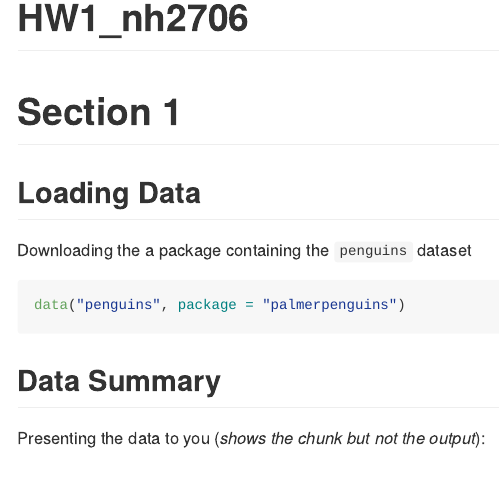
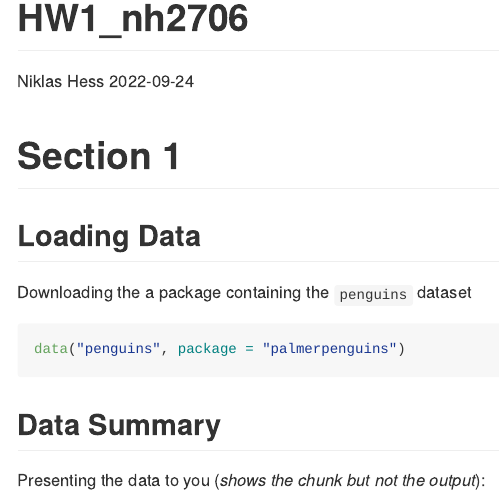
Before and after one commit to hessniklas/p8105_hw1_nh2706, an R Markdown document (p9105_hw1_nh2706.Rmd): the page in a window 1100 px wide, from its top. The pictures show the output file p9105_hw1_nh2706.md that the author committed with the source, drawn offline in the style of GitHub.

Commit message:
Small changes to the title

```diff
--- a/p9105_hw1_nh2706.Rmd
+++ b/p9105_hw1_nh2706.Rmd
@@ -1,5 +1,7 @@
 ---
 title: "HW1_nh2706"
+author: "Niklas Hess"
+date: 2022-09-24
 output: github_document
 ---
 
```
Also changed, not shown: p9105_hw1_nh2706.md.
